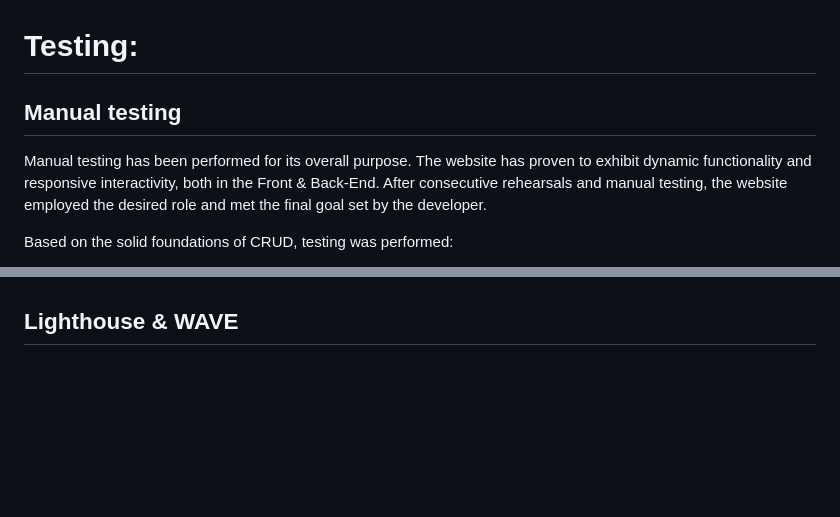
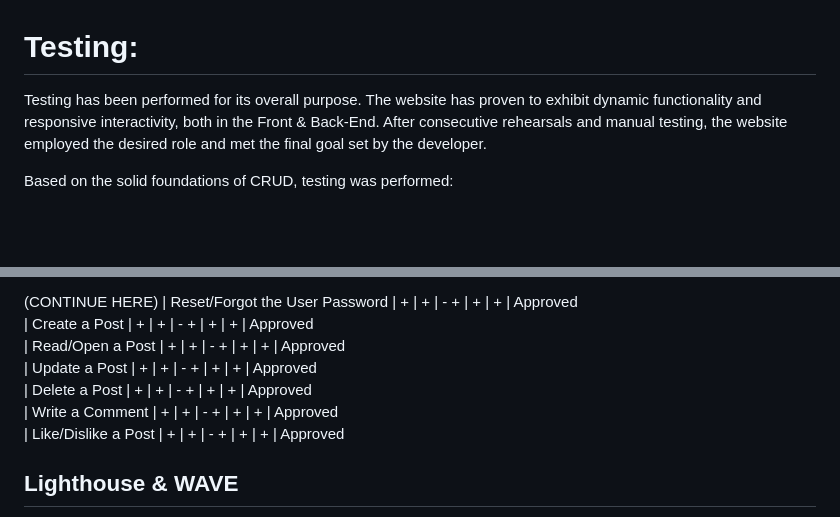
Before and after one commit to TiagoMA90/digital-nomads, a Markdown page: TESTING.md, 2 parts joined by grey strips. Drawn GitHub-style; blank space fills up the shorter version.

```diff
--- a/TESTING.md
+++ b/TESTING.md
@@ -1,7 +1,5 @@
 # Testing:
-## Manual testing
-
-Manual testing has been performed for its overall purpose.
+Testing has been performed for its overall purpose.
 The website has proven to exhibit dynamic functionality and responsive interactivity, both in the Front & Back-End.
 After consecutive rehearsals and manual testing, the website employed the desired role and met the final goal set by the developer.
 
@@ -34,3 +51,11 @@ Based on the solid foundations of CRUD, testing was performed:
+(CONTINUE HERE)
+| Reset/Forgot the User Password | + | + | - + | + | + | Approved
+| Create a Post | + | + | - + | + | + | Approved
+| Read/Open a Post | + | + | - + | + | + | Approved
+| Update a Post | + | + | - + | + | + | Approved
+| Delete a Post | + | + | - + | + | + | Approved
+| Write a Comment | + | + | - + | + | + | Approved
+| Like/Dislike a Post | + | + | - + | + | + | Approved
 
 
 ## Lighthouse & WAVE
```
Also changed, not shown: other parts of TESTING.md (+19 -0 lines).
